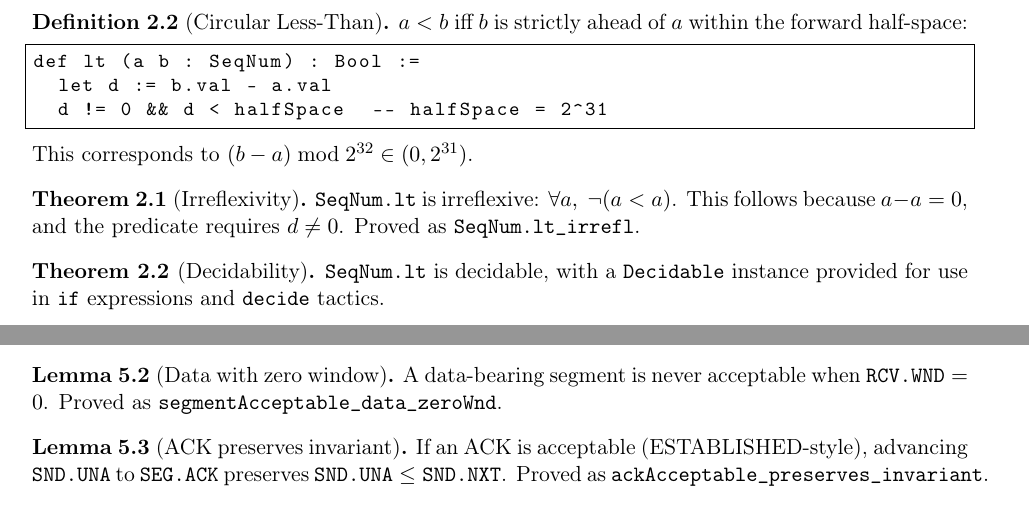
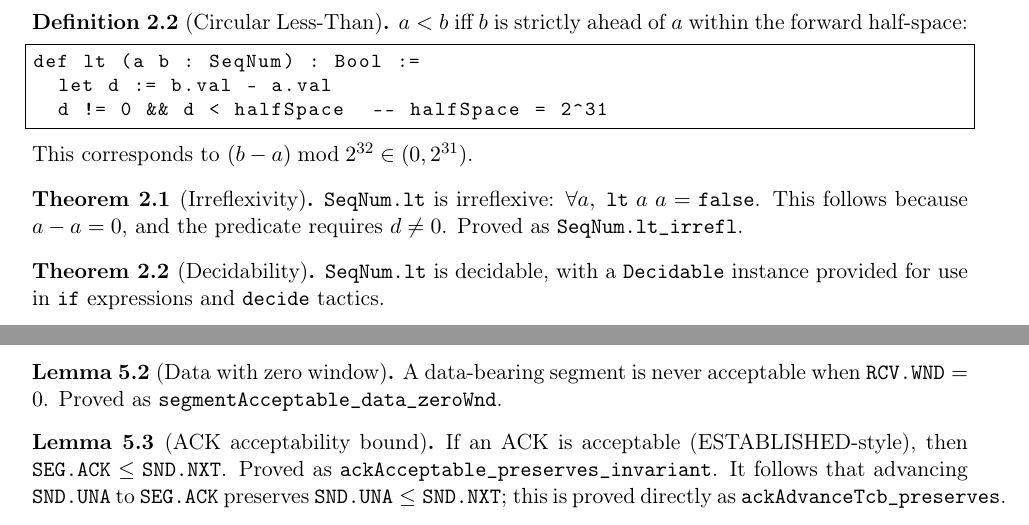
Before and after one commit to SamuelSchlesinger/tcp-lean, a LaTeX paper (whitepaper.tex): two parts of pages 3 and 4 of 7, joined at a grey line, cut so that both start at the same text. Compiled offline with pdfLaTeX.

Commit message:
Fact-check round 3: fix theorem attribution, precise Bool notation
- Fix ACK lemma: cite ackAcceptable_preserves_invariant for the bound
  (SEG.ACK ≤ SND.NXT) and ackAdvanceTcb_preserves for the full
  preservation after advancing SND.UNA. Previously misattributed.
- Fix irreflexivity notation: use lt a a = false (Bool equality)
  instead of ¬(a < a) (logical negation), matching the actual theorem.

```diff
--- a/whitepaper.tex
+++ b/whitepaper.tex
@@ -122,7 +122,7 @@ This corresponds to $(b - a) \bmod 2^{32} \in (0, 2^{31})$.
 \end{definition}
 
 \begin{theorem}[Irreflexivity]
-\texttt{SeqNum.lt} is irreflexive: $\forall a,\; \lnot(a < a)$.
+\texttt{SeqNum.lt} is irreflexive: $\forall a,\; \texttt{lt}\; a\; a = \texttt{false}$.
 This follows because $a - a = 0$, and the predicate requires $d \neq 0$.
 Proved as \texttt{SeqNum.lt\_irrefl}.
 \end{theorem}
@@ -253,10 +253,13 @@ A data-bearing segment is never acceptable when $\texttt{RCV.WND} = 0$.
 Proved as \texttt{segmentAcceptable\_data\_zeroWnd}.
 \end{lemma}
 
-\begin{lemma}[ACK preserves invariant]
-If an ACK is acceptable (ESTABLISHED-style), advancing \texttt{SND.UNA} to
-\texttt{SEG.ACK} preserves $\texttt{SND.UNA} \leq \texttt{SND.NXT}$.
+\begin{lemma}[ACK acceptability bound]
+If an ACK is acceptable (ESTABLISHED-style), then
+$\texttt{SEG.ACK} \leq \texttt{SND.NXT}$.
 Proved as \texttt{ackAcceptable\_preserves\_invariant}.
+It follows that advancing $\texttt{SND.UNA}$ to $\texttt{SEG.ACK}$
+preserves $\texttt{SND.UNA} \leq \texttt{SND.NXT}$; this is proved
+directly as \texttt{ackAdvanceTcb\_preserves}.
 \end{lemma}
 
 \section{Connection Establishment}
```
Also changed, not shown: whitepaper.pdf.
